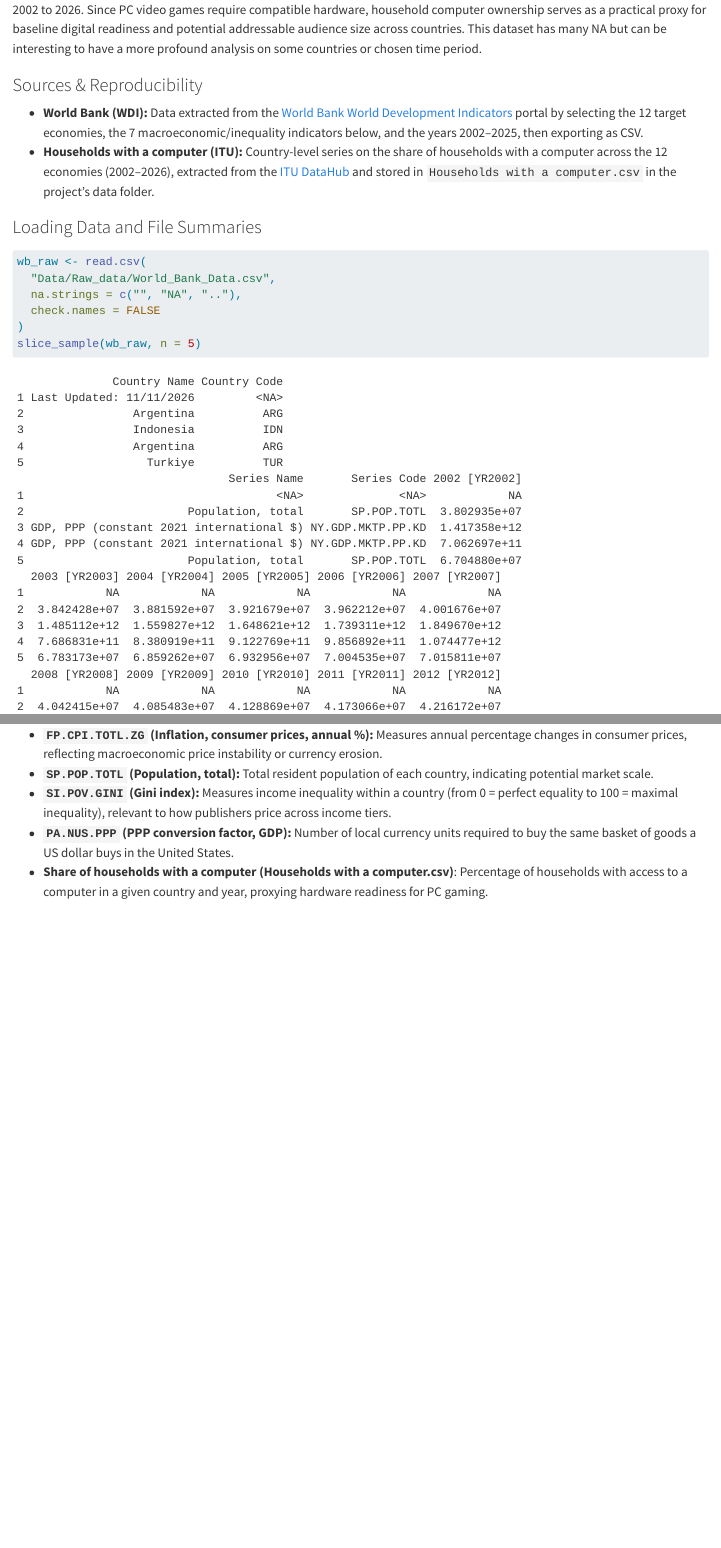
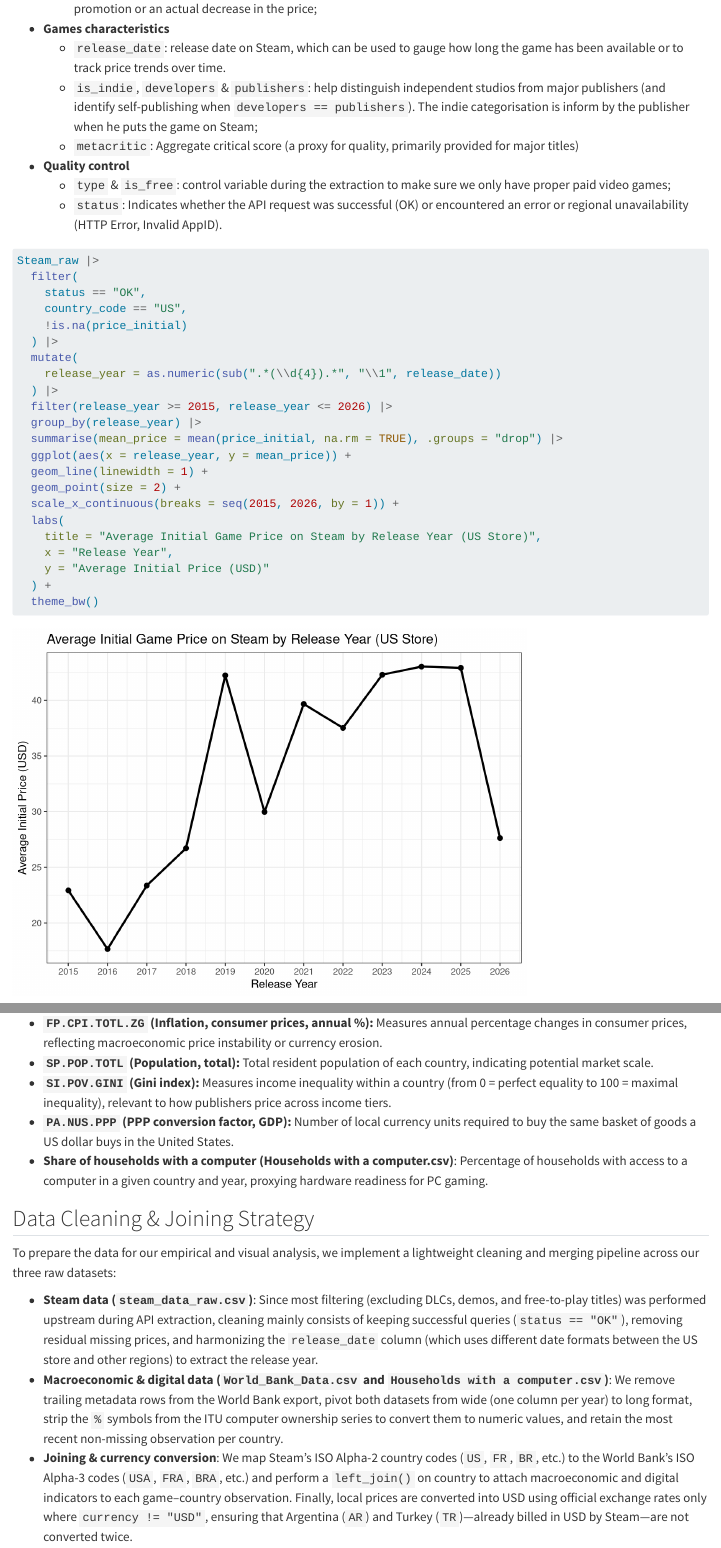
Before and after one commit to jbismuth/Video_game_Pricing_Project, a Quarto document (Presentation_Document.qmd): the page in a window 1100 px wide, from 3220 px down before the commit and from 2650 px down after it, and a second part further down, joined at a grey line. Rendered offline with R 4.5, knitr and Pandoc in place of Quarto, with nearby package versions; code that draws random numbers runs with fixed seeds of ours; some code elsewhere in the file could not run offline.

Commit message:
Working on presentation doc :
- Syntax correction;
- Adding Cleaning and Joining stategy part;
- Adding Mean US price graph.

````diff
--- a/Presentation_Document.qmd
+++ b/Presentation_Document.qmd
@@ -80,3 +80,6 @@ The 15 Variables gives us differents informations :
 - **Price and currency variable**
   - `currency`: currency use by the store;
   - `price_initial` & `price_final`: give us the initial price of the game at his reales and when the data were recover;
+  - `discount_percent`: allows us to know if a difference between initial and final price is due to a limited-time promotion or an actual decrease in the price;
+- **Games characteristics**
+  - `release_date`: release date on Steam, which can be used to gauge how long the game has been available or to track price trends over time.
@@ -86,8 +86,34 @@ The 15 Variables gives us differents informations :
   - `is_indie`, `developers` & `publishers`: help distinguish independent studios from major publishers (and identify self-publishing when `developers == publishers`). The indie categorisation is inform by the publisher when he puts the game on Steam;
   - `metacritic`: Aggregate critical score (a proxy for quality, primarily provided for major titles)
 - **Quality control**
-  - `type` & `is_free`: controle variable during the extraction to make sure we only have proper paid video games;
+  - `type` & `is_free`: control variable during the extraction to make sure we only have proper paid video games;
   - `status`: Indicates whether the API request was successful (OK) or encountered an error or regional unavailability (HTTP Error, Invalid AppID).
+
+```{r}
+Steam_raw |>
+  filter(
+    status == "OK",
+    country_code == "US",
+    !is.na(price_initial)
+  ) |>
+  mutate(
+    release_year = as.numeric(sub(".*(\\d{4}).*", "\\1", release_date))
+  ) |>
+  filter(release_year >= 2015, release_year <= 2026) |>
+  group_by(release_year) |>
+  summarise(mean_price = mean(price_initial, na.rm = TRUE), .groups = "drop") |>
+  ggplot(aes(x = release_year, y = mean_price)) +
+  geom_line(linewidth = 1) +
+  geom_point(size = 2) +
+  scale_x_continuous(breaks = seq(2015, 2026, by = 1)) +
+  labs(
+    title = "Average Initial Game Price on Steam by Release Year (US Store)",
+    x = "Release Year",
+    y = "Average Initial Price (USD)"
+  ) +
+  theme_bw()
+```
+
 
 ## World Bank Data
 
@@ -146,3 +172,11 @@ slice_sample(hh_raw, n = 5)
 -   **`SI.POV.GINI` (Gini index):** Measures income inequality within a country (from 0 = perfect equality to 100 = maximal inequality), relevant to how publishers price across income tiers.
 -   **`PA.NUS.PPP` (PPP conversion factor, GDP):** Number of local currency units required to buy the same basket of goods a US dollar buys in the United States.
 -   **Share of households with a computer (Households with a computer.csv)**: Percentage of households with access to a computer in a given country and year, proxying hardware readiness for PC gaming.
+
+## Data Cleaning & Joining Strategy
+
+To prepare the data for our empirical and visual analysis, we implement a lightweight cleaning and merging pipeline across our three raw datasets:
+
+- **Steam data (`steam_data_raw.csv`)**: Since most filtering (excluding DLCs, demos, and free-to-play titles) was performed upstream during API extraction, cleaning mainly consists of keeping successful queries (`status == "OK"`), removing residual missing prices, and harmonizing the `release_date` column (which uses different date formats between the US store and other regions) to extract the release year.
+- **Macroeconomic & digital data (`World_Bank_Data.csv` and `Households with a computer.csv`)**: We remove trailing metadata rows from the World Bank export, pivot both datasets from wide (one column per year) to long format, strip the `%` symbols from the ITU computer ownership series to convert them to numeric values, and retain the most recent non-missing observation per country.
+- **Joining & currency conversion**: We map Steam's ISO Alpha-2 country codes (`US`, `FR`, `BR`, etc.) to the World Bank's ISO Alpha-3 codes (`USA`, `FRA`, `BRA`, etc.) and perform a `left_join()` on country to attach macroeconomic and digital indicators to each game–country observation. Finally, local prices are converted into USD using official exchange rates only where `currency != "USD"`, ensuring that Argentina (`AR`) and Turkey (`TR`)—already billed in USD by Steam—are not converted twice.
````
Also changed, not shown: Presentation_Document.qmd (11 more changed lines).
